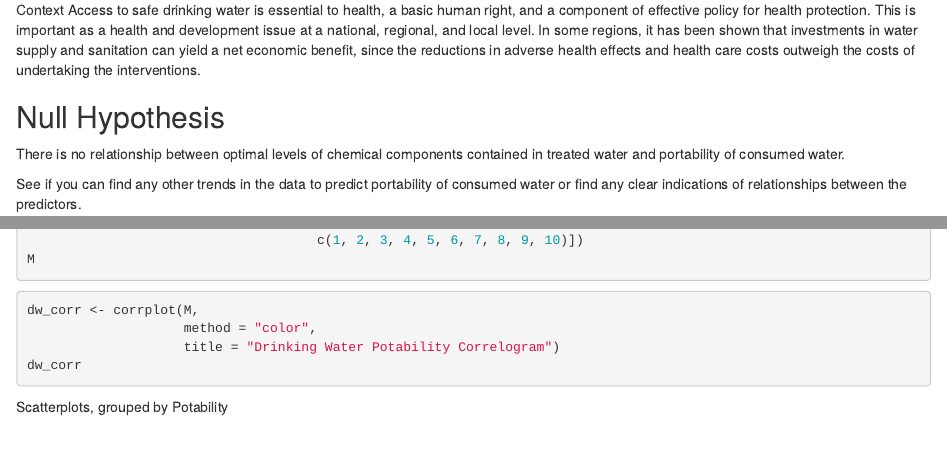
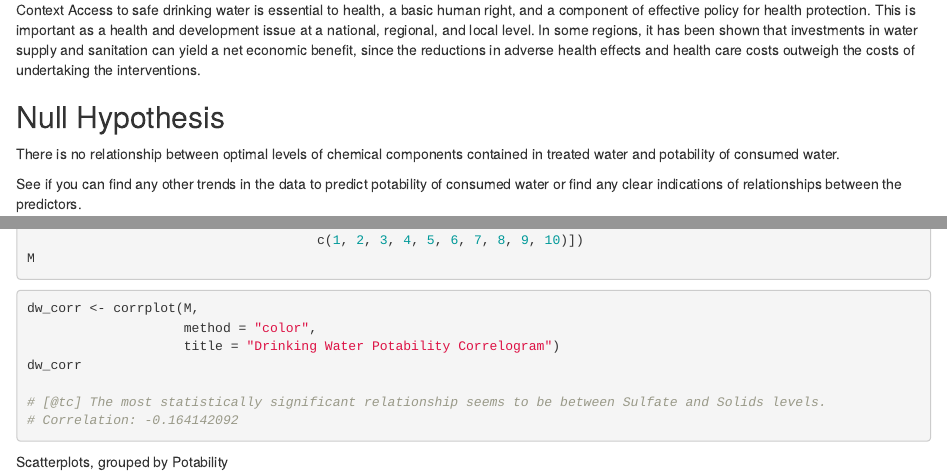
Before and after one commit to HS631-Labs/Project_5-Prediction_of_Drinking_Water_Potability, an R Markdown document (Drinking_Water_Potability.Rmd): the page in a window 1100 px wide, from 240 px down, and a second part further down, joined at a grey line. Rendered offline with R 4.5, knitr and Pandoc, with nearby package versions; the code chunks are not run, so their results and figures are left out.

Commit message:
Grammar fixes; insert comments

````diff
--- a/Drinking_Water_Potability.Rmd
+++ b/Drinking_Water_Potability.Rmd
@@ -17,9 +17,9 @@ output: html_document
 Context Access to safe drinking water is essential to health, a basic human right, and a component of effective policy for health protection. This is important as a health and development issue at a national, regional, and local level. In some regions, it has been shown that investments in water supply and sanitation can yield a net economic benefit, since the reductions in adverse health effects and health care costs outweigh the costs of undertaking the interventions.
 
 ## Null Hypothesis
-There is no relationship between optimal levels of chemical components contained in treated water and portability of consumed water.
+There is no relationship between optimal levels of chemical components contained in treated water and potability of consumed water.
 
-See if you can find any other trends in the data to predict portability of consumed water or find any clear indications of relationships between the predictors.
+See if you can find any other trends in the data to predict potability of consumed water or find any clear indications of relationships between the predictors.
 
 ## Content
 The drinking_water_potability.csv file contains water quality metrics for 3276 different water bodies.
@@ -262,6 +261,9 @@ dw_corr <- corrplot(M,
                     method = "color",
                     title = "Drinking Water Potability Correlogram")
 dw_corr
+
+# [@tc] The most statistically significant relationship seems to be between Sulfate and Solids levels.
+# Correlation: -0.164142092
 ```
 
 Scatterplots, grouped by Potability
````
Also changed, not shown: Drinking_Water_Potability.Rmd (5 more changed lines).
